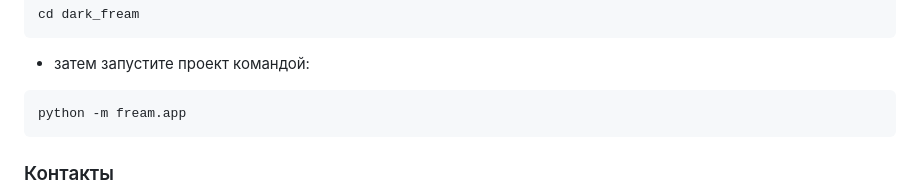
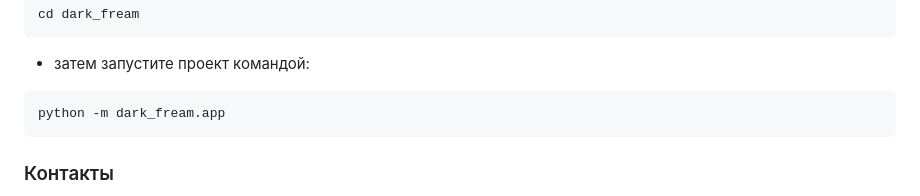
Before and after one commit to vsp210/dark_fream, a Markdown page: README.md, the part around the change. GitHub-like rendering.

```diff
--- a/README.md
+++ b/README.md
@@ -38,7 +38,7 @@ cd dark_fream
 ~~~
 - затем запустите проект командой:
 ~~~bash
-python -m fream.app
+python -m dark_fream.app
 ~~~
 ### Контакты
 - **ВКонтакте**: https://vk.com/vsp210
```
